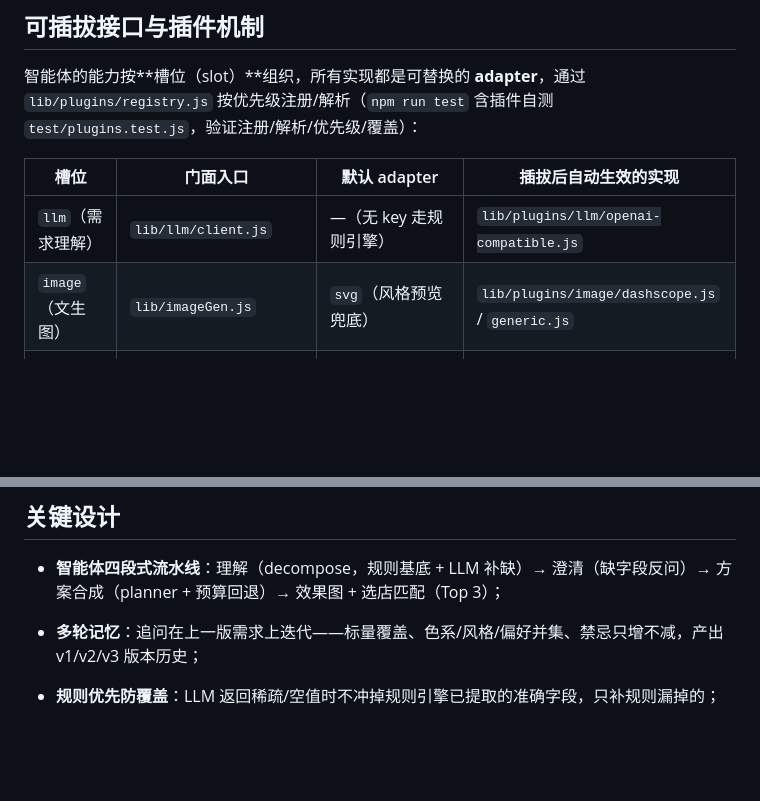
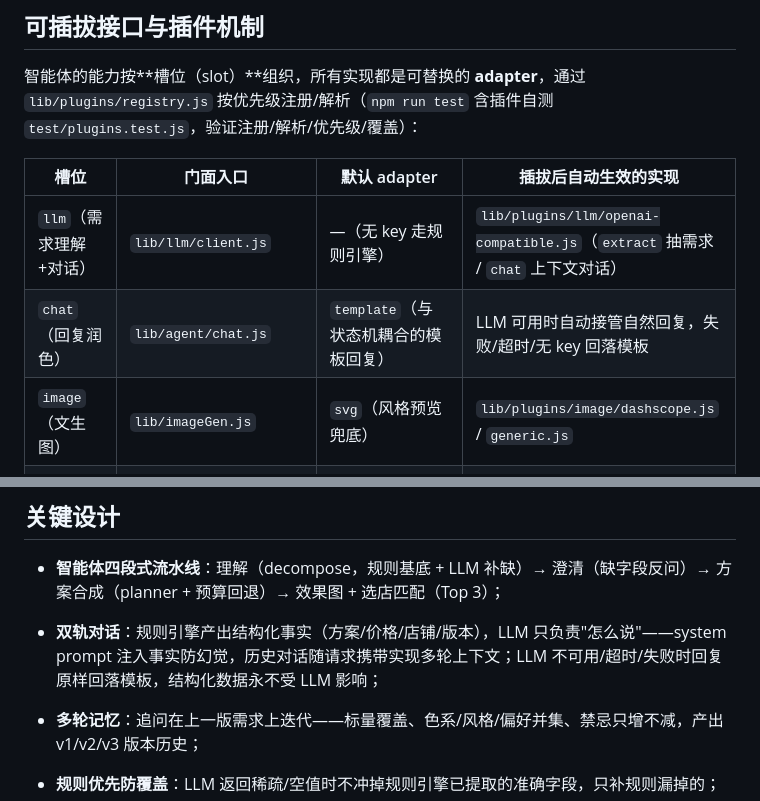
Before and after one commit to Capri770101/flora_diy_agent, a Markdown page: README.md, 2 parts joined by grey strips. Rendered like a GitHub page; blank space fills up the shorter version.

Commit message:
docs: README 同步 chat 双轨对话能力说明（补交，属 m-chat-context 的文档部分）
- 能力表新增 chat 槽位行（回复润色门面 lib/agent/chat.js，LLM 接管/回落模板）
- 关键设计新增『双轨对话』：规则引擎产事实、LLM 只管怎么说、失败回落模板防幻觉

```diff
--- a/README.md
+++ b/README.md
@@ -188,7 +188,8 @@ await runAgent({ text, session, location, config })
 
 | 槽位 | 门面入口 | 默认 adapter | 插拔后自动生效的实现 |
 |---|---|---|---|
-| `llm`（需求理解） | `lib/llm/client.js` | —（无 key 走规则引擎） | `lib/plugins/llm/openai-compatible.js` |
+| `llm`（需求理解+对话） | `lib/llm/client.js` | —（无 key 走规则引擎） | `lib/plugins/llm/openai-compatible.js`（`extract` 抽需求 / `chat` 上下文对话） |
+| `chat`（回复润色） | `lib/agent/chat.js` | `template`（与状态机耦合的模板回复） | LLM 可用时自动接管自然回复，失败/超时/无 key 回落模板 |
 | `image`（文生图） | `lib/imageGen.js` | `svg`（风格预览兜底） | `lib/plugins/image/dashscope.js` / `generic.js` |
 | `data`（数据源） | `lib/dataLayer.js` | `sqlite-json`（SQLite→JSON 回退） | 自定义 adapter 覆盖，无需改动业务代码 |
 | `insight`（领域洞察） | `lib/agent/insights.js` | `trends` / `region` / `knowledge` | 多插件**并列叠加**（`registry.resolveAll`），每个贡献字段 |
@@ -214,6 +215,7 @@ await runAgent({ text, session, location, config })
 ## 关键设计
 
 - **智能体四段式流水线**：理解（decompose，规则基底 + LLM 补缺）→ 澄清（缺字段反问）→ 方案合成（planner + 预算回退）→ 效果图 + 选店匹配（Top 3）；
+- **双轨对话**：规则引擎产出结构化事实（方案/价格/店铺/版本），LLM 只负责"怎么说"——system prompt 注入事实防幻觉，历史对话随请求携带实现多轮上下文；LLM 不可用/超时/失败时回复原样回落模板，结构化数据永不受 LLM 影响；
 - **多轮记忆**：追问在上一版需求上迭代——标量覆盖、色系/风格/偏好并集、禁忌只增不减，产出 v1/v2/v3 版本历史；
 - **规则优先防覆盖**：LLM 返回稀疏/空值时不冲掉规则引擎已提取的准确字段，只补规则漏掉的；
 - **时令约束**：非当季花材直接排除出候选（如 8 月不推蝴蝶兰）；
```
